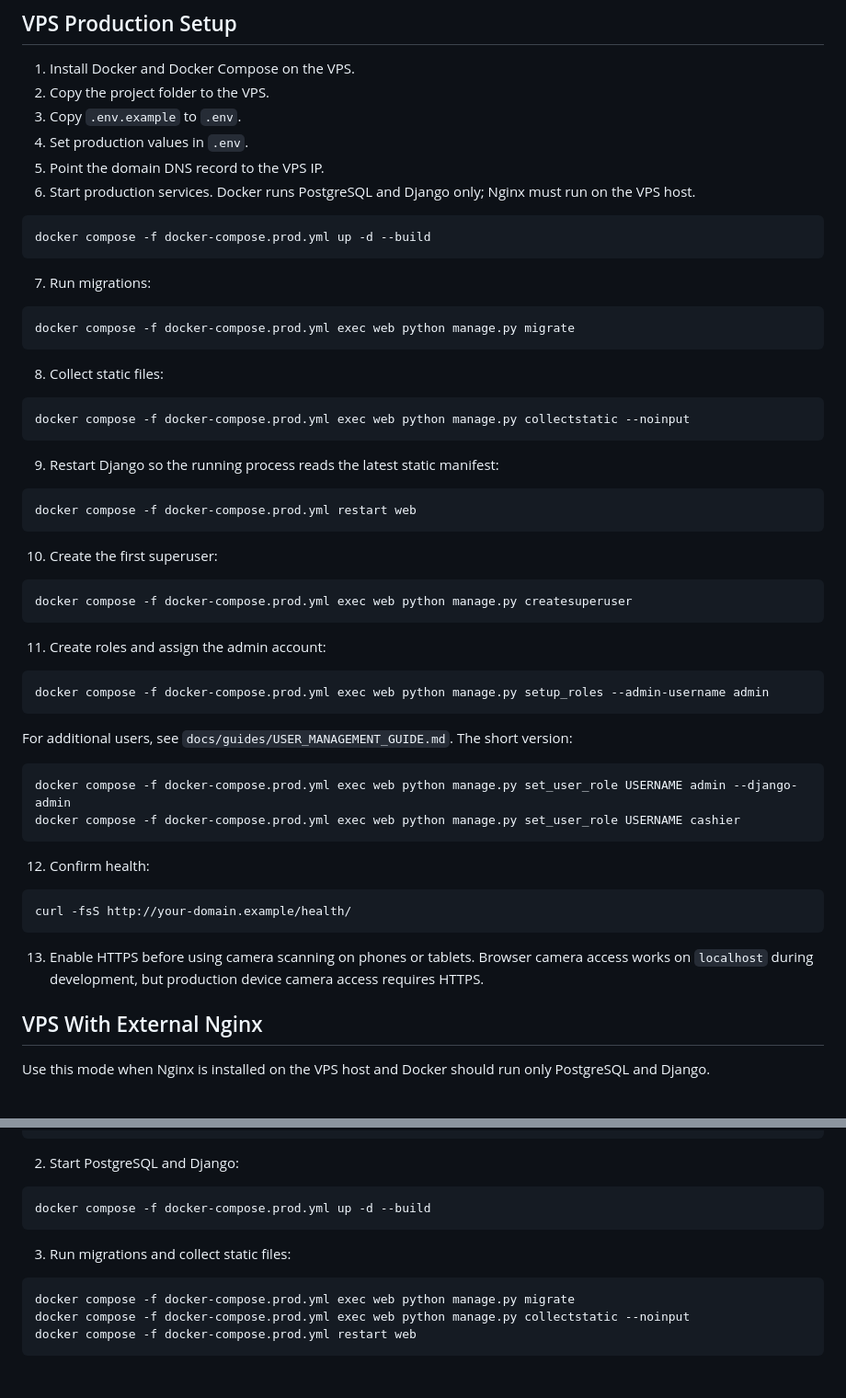
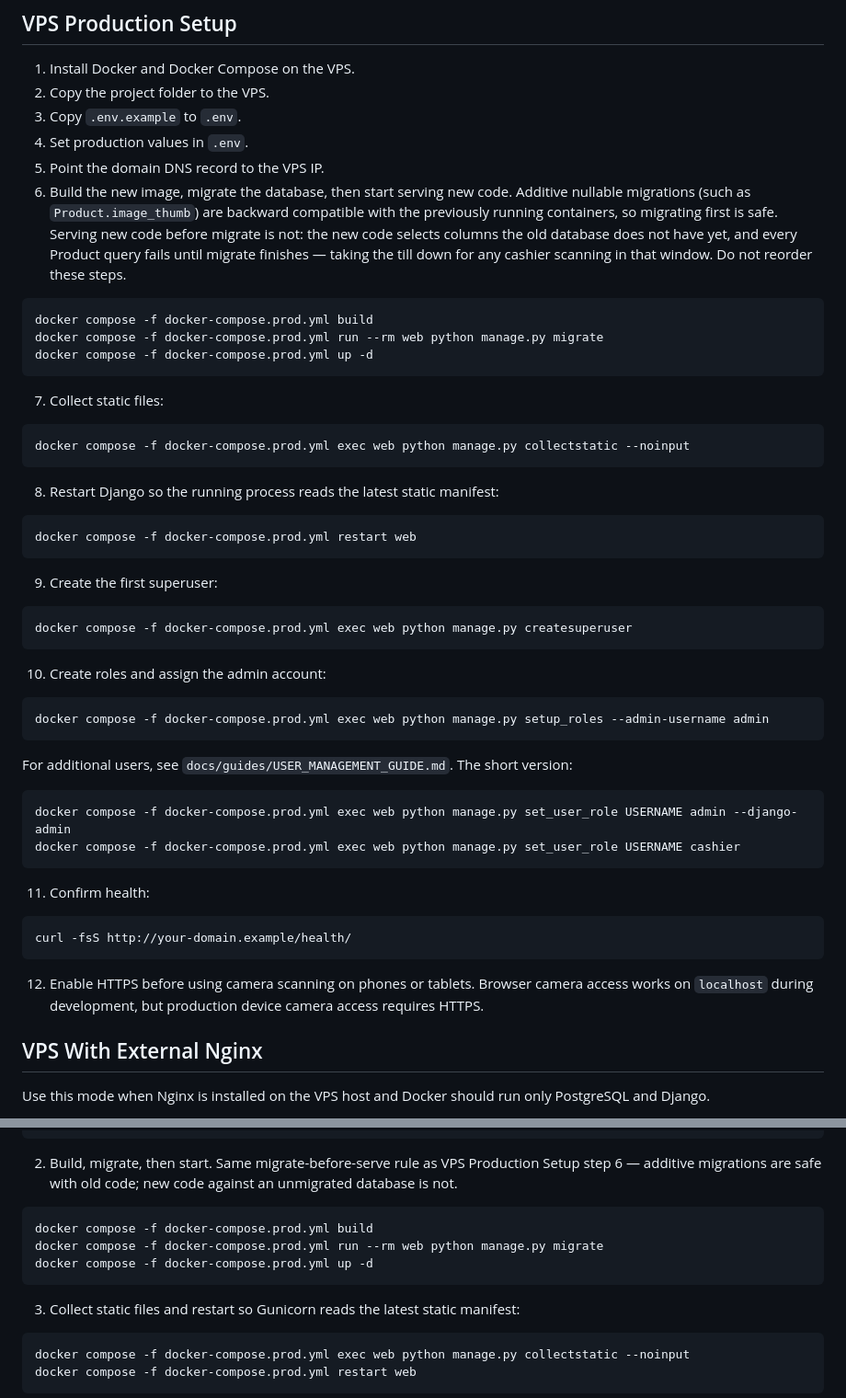
Before and after one commit to yemsidolla/mld-pos-system-mvp, a Markdown page: docs/guides/DEPLOYMENT_GUIDE.md, 2 parts joined by grey strips. Shown at 92% size. GitHub-like rendering.

Commit message:
Document migrate-before-serve for additive production deploys.
Build and migrate before up -d so new Product columns exist before Gunicorn
serves code that selects them, avoiding a till outage window.

Co-authored-by: Cursor <cursoragent@cursor.com>

````diff
--- a/docs/guides/DEPLOYMENT_GUIDE.md
+++ b/docs/guides/DEPLOYMENT_GUIDE.md
@@ -41,37 +41,39 @@ http://localhost:8000/admin/
 3. Copy `.env.example` to `.env`.
 4. Set production values in `.env`.
 5. Point the domain DNS record to the VPS IP.
-6. Start production services. Docker runs PostgreSQL and Django only; Nginx must run on the VPS host.
+6. Build the new image, migrate the database, then start serving new code.
+   Additive nullable migrations (such as `Product.image_thumb`) are backward
+   compatible with the previously running containers, so migrating first is
+   safe. Serving new code before migrate is not: the new code selects columns
+   the old database does not have yet, and every Product query fails until
+   migrate finishes — taking the till down for any cashier scanning in that
+   window. Do not reorder these steps.
 
 ```bash
-docker compose -f docker-compose.prod.yml up -d --build
+docker compose -f docker-compose.prod.yml build
+docker compose -f docker-compose.prod.yml run --rm web python manage.py migrate
+docker compose -f docker-compose.prod.yml up -d
 ```
 
-7. Run migrations:
-
-```bash
-docker compose -f docker-compose.prod.yml exec web python manage.py migrate
-```
-
-8. Collect static files:
+7. Collect static files:
 
 ```bash
 docker compose -f docker-compose.prod.yml exec web python manage.py collectstatic --noinput
 ```
 
-9. Restart Django so the running process reads the latest static manifest:
+8. Restart Django so the running process reads the latest static manifest:
 
 ```bash
 docker compose -f docker-compose.prod.yml restart web
 ```
 
-10. Create the first superuser:
+9. Create the first superuser:
 
 ```bash
 docker compose -f docker-compose.prod.yml exec web python manage.py createsuperuser
 ```
 
-11. Create roles and assign the admin account:
+10. Create roles and assign the admin account:
 
 ```bash
 docker compose -f docker-compose.prod.yml exec web python manage.py setup_roles --admin-username admin
@@ -84,13 +86,13 @@ docker compose -f docker-compose.prod.yml exec web python manage.py set_user_rol
 docker compose -f docker-compose.prod.yml exec web python manage.py set_user_role USERNAME cashier
 ```
 
-12. Confirm health:
+11. Confirm health:
 
 ```bash
 curl -fsS http://your-domain.example/health/
 ```
 
-13. Enable HTTPS before using camera scanning on phones or tablets. Browser camera access works on `localhost` during development, but production device camera access requires HTTPS.
+12. Enable HTTPS before using camera scanning on phones or tablets. Browser camera access works on `localhost` during development, but production device camera access requires HTTPS.
 
 ## VPS With External Nginx
 
@@ -111,16 +113,19 @@ DJANGO_CSRF_COOKIE_SECURE=True
 WEB_HOST_PORT=8001
 ```
 
-2. Start PostgreSQL and Django:
+2. Build, migrate, then start. Same migrate-before-serve rule as VPS Production
+   Setup step 6 — additive migrations are safe with old code; new code against an
+   unmigrated database is not.
 
 ```bash
-docker compose -f docker-compose.prod.yml up -d --build
+docker compose -f docker-compose.prod.yml build
+docker compose -f docker-compose.prod.yml run --rm web python manage.py migrate
+docker compose -f docker-compose.prod.yml up -d
 ```
 
-3. Run migrations and collect static files:
+3. Collect static files and restart so Gunicorn reads the latest static manifest:
 
 ```bash
-docker compose -f docker-compose.prod.yml exec web python manage.py migrate
 docker compose -f docker-compose.prod.yml exec web python manage.py collectstatic --noinput
 docker compose -f docker-compose.prod.yml restart web
 ```
````
